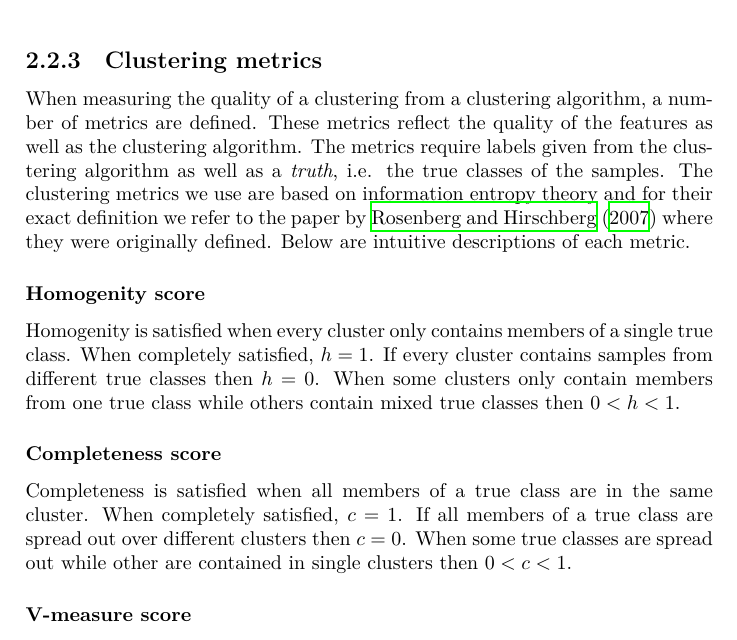
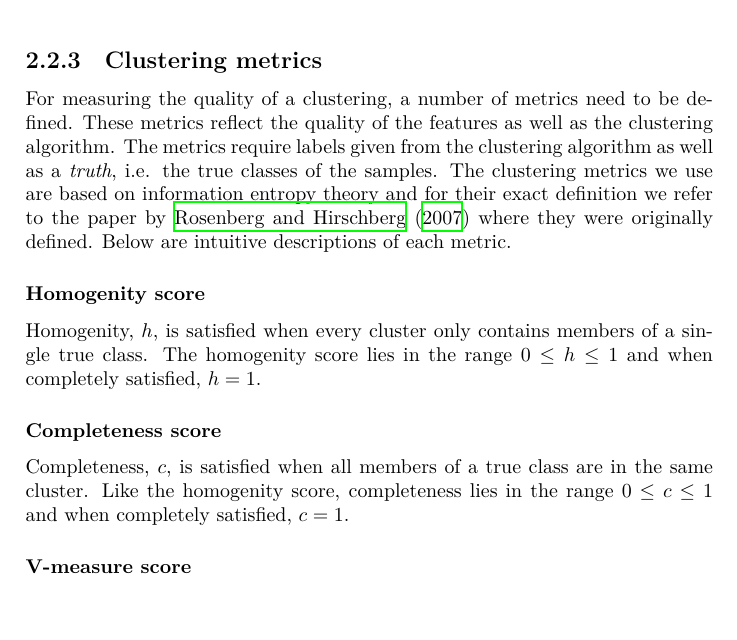
Before and after one commit to CarlEkerot/Exjobb, a LaTeX thesis (doc/report.tex): part of page 15 of 46, cut so that both start at the same text, the shorter picture padded with empty space. Compiled offline with XeLaTeX.

Commit message:
Corrections up until method

```diff
--- a/doc/report.tex
+++ b/doc/report.tex
@@ -543,28 +543,24 @@ $MinPts$ parameter.
 
 \subsection{Clustering metrics}
 \label{sec:metrics}
-When measuring the quality of a clustering from a clustering algorithm, a
-number of metrics are defined. These metrics reflect the quality of the
-features as well as the clustering algorithm. The metrics require labels
-given from the clustering algorithm as well as a \emph{truth}, i.e. the true
-classes of the samples. The clustering metrics we use are based on information
-entropy theory and for their exact definition we refer to the paper by
-\citet{rosenberg07} where they were originally defined. Below are intuitive
-descriptions of each metric.
+For measuring the quality of a clustering, a number of metrics need to be
+defined. These metrics reflect the quality of the features as well as the
+clustering algorithm. The metrics require labels given from the clustering
+algorithm as well as a \emph{truth}, i.e. the true classes of the samples.
+The clustering metrics we use are based on information entropy theory and
+for their exact definition we refer to the paper by \citet{rosenberg07}
+where they were originally defined. Below are intuitive descriptions of
+each metric.
 
 \subsubsection{Homogenity score}
-Homogenity is satisfied when every cluster only contains members of a single
-true class. When completely satisfied, $h = 1$. If every cluster contains
-samples from different true classes then $h = 0$. When some clusters only
-contain members from one true class while others contain mixed true classes
-then $0 < h < 1$.
+Homogenity, $h$, is satisfied when every cluster only contains members of a
+single true class. The homogenity score lies in the range $0 \le h \le 1$ and
+when completely satisfied, $h = 1$.
 
 \subsubsection{Completeness score}
-Completeness is satisfied when all members of a true class are in the same
-cluster. When completely satisfied, $c = 1$. If all members of a true class
-are spread out over different clusters then $c = 0$. When some true classes
-are spread out while other are contained in single clusters then
-$0 < c < 1$.
+Completeness, $c$, is satisfied when all members of a true class are in the
+same cluster. Like the homogenity score, completeness lies in the range
+$0 \le c \le 1$ and when completely satisfied, $c = 1$.
 
 \subsubsection{V-measure score}
 V-measure is a weighted harmonic mean of homogenity and completeness, and
```
Also changed, not shown: doc/report.pdf.
